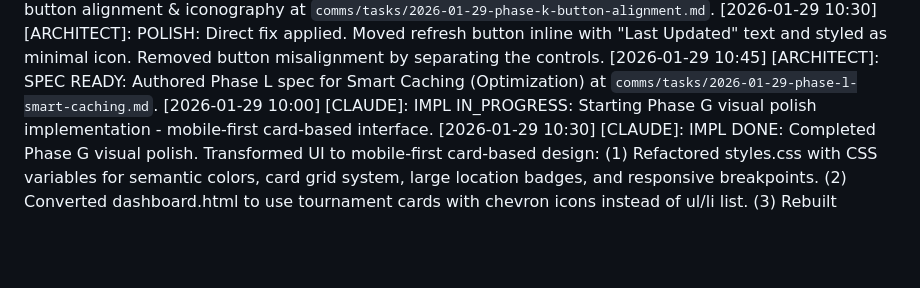
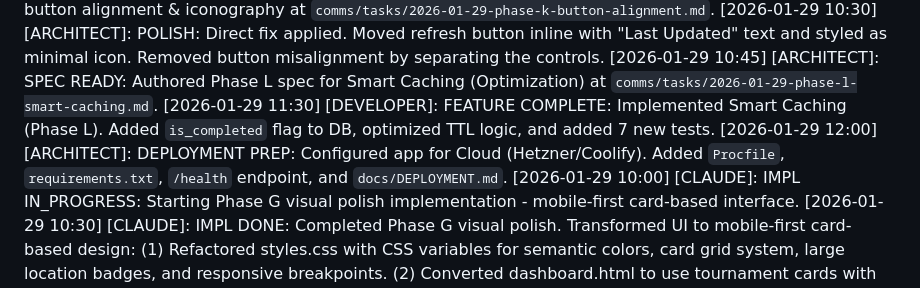
Before and after one commit to Remco28/fencer-schedules, a Markdown page: comms/log.md, the part around the change. Drawn GitHub-style; blank space fills up the shorter version.

Commit message:
docs: add deployment guide and update manifest

```diff
--- a/comms/log.md
+++ b/comms/log.md
@@ -123,6 +123,8 @@
 [2026-01-29 10:20] [ARCHITECT]: SPEC READY: Authored Phase K spec for button alignment & iconography at `comms/tasks/2026-01-29-phase-k-button-alignment.md`.
 [2026-01-29 10:30] [ARCHITECT]: POLISH: Direct fix applied. Moved refresh button inline with "Last Updated" text and styled as minimal icon. Removed button misalignment by separating the controls.
 [2026-01-29 10:45] [ARCHITECT]: SPEC READY: Authored Phase L spec for Smart Caching (Optimization) at `comms/tasks/2026-01-29-phase-l-smart-caching.md`.
+[2026-01-29 11:30] [DEVELOPER]: FEATURE COMPLETE: Implemented Smart Caching (Phase L). Added `is_completed` flag to DB, optimized TTL logic, and added 7 new tests.
+[2026-01-29 12:00] [ARCHITECT]: DEPLOYMENT PREP: Configured app for Cloud (Hetzner/Coolify). Added `Procfile`, `requirements.txt`, `/health` endpoint, and `docs/DEPLOYMENT.md`.
 [2026-01-29 10:00] [CLAUDE]: IMPL IN_PROGRESS: Starting Phase G visual polish implementation - mobile-first card-based interface.
 [2026-01-29 10:30] [CLAUDE]: IMPL DONE: Completed Phase G visual polish. Transformed UI to mobile-first card-based design: (1) Refactored styles.css with CSS variables for semantic colors, card grid system, large location badges, and responsive breakpoints. (2) Converted dashboard.html to use tournament cards with chevron icons instead of ul/li list. (3) Rebuilt tournament_dashboard.html replacing tables with fencer card grid - Active cards feature large STRIP/POOL/DE badges for glanceability, Waiting/Finished cards use compact design with status indicators. (4) Added inline SVG icons for Strip (square), Pool (users), DE (chart), Clock (waiting), Check/Trophy (finished). (5) All buttons/links meet 44px touch target. (6) Grid responsive: 1 col mobile, 2 col tablet, 3 col desktop. Updated test assertions to match new card markup. All 163 tests passing.
 [2026-01-29 11:00] [CLAUDE]: IMPL IN_PROGRESS: Starting Phase H high-fidelity styling - app shell with depth, dark nav bar, shadow-based cards.
```
Also changed, not shown: docs/DEPLOYMENT.md (added, +77 -0 lines), project-manifest.md (+1 -0 lines).
